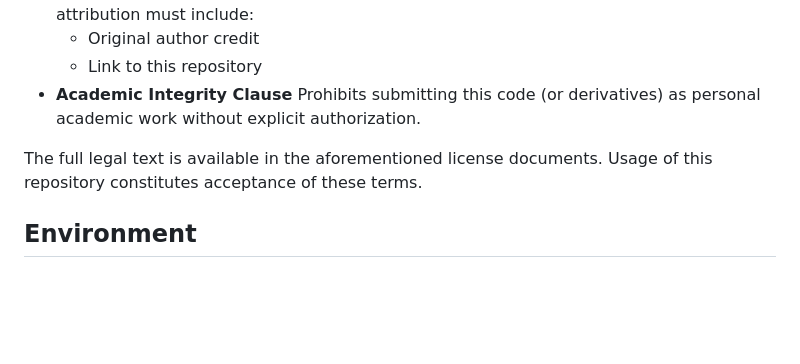
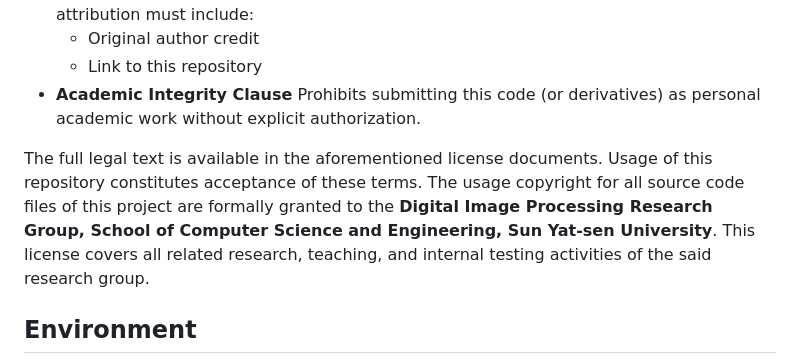
Before and after one commit to Billiefu/Projects_DIP2E, a Markdown page: Readme.md, the part around the change. GitHub-like rendering; blank space fills up the shorter version.

```diff
--- a/Readme.md
+++ b/Readme.md
@@ -22,7 +22,7 @@ All original code in this repository is licensed under the **[GNU Affero General
 * **Academic Integrity Clause**
   Prohibits submitting this code (or derivatives) as personal academic work without explicit authorization.
 
-The full legal text is available in the aforementioned license documents. Usage of this repository constitutes acceptance of these terms.
+The full legal text is available in the aforementioned license documents. Usage of this repository constitutes acceptance of these terms. The usage copyright for all source code files of this project are formally granted to the **Digital Image Processing Research Group, School of Computer Science and Engineering, Sun Yat-sen University**. This license covers all related research, teaching, and internal testing activities of the said research group.
 
 ## Environment
 
```
